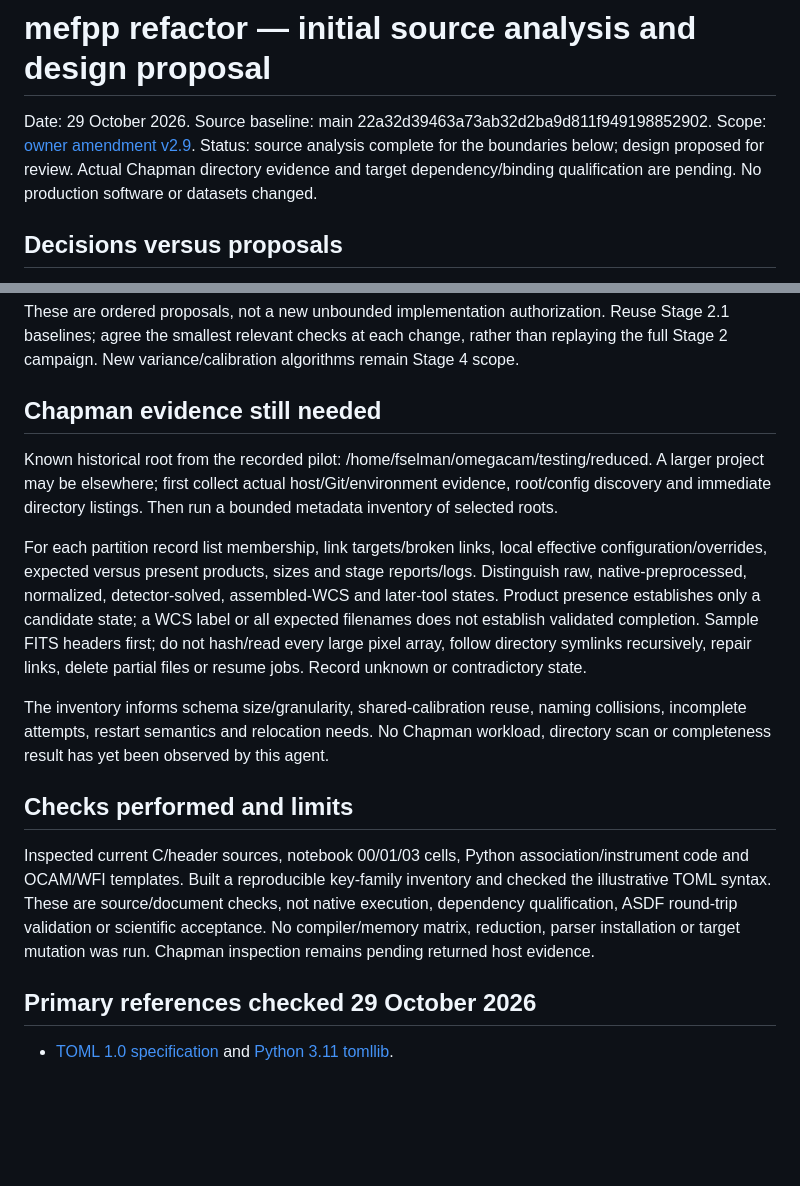
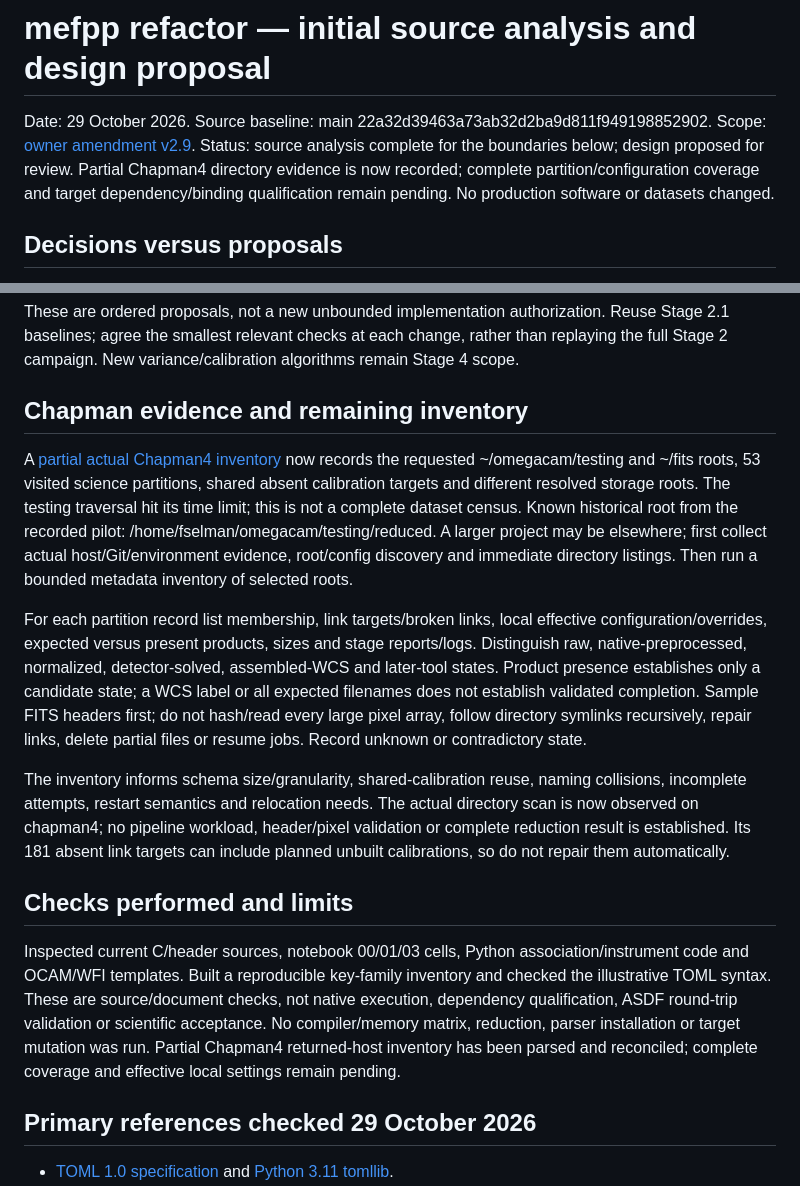
Before and after one commit to fselman/wenu-imaging, a Markdown page: docs/developer/mefpp-refactor-analysis-2026-10-29.md, 2 parts joined by grey strips. Drawn GitHub-style; blank space fills up the shorter version.

Commit message:
docs: incorporate partial Chapman4 reduction inventory into refactor design

```diff
--- a/docs/developer/mefpp-refactor-analysis-2026-10-29.md
+++ b/docs/developer/mefpp-refactor-analysis-2026-10-29.md
@@ -2,7 +2,7 @@
 
 Date: 29 October 2026. Source baseline: main 22a32d39463a73ab32d2ba9d811f949198852902.
 Scope: [owner amendment v2.9](native-roadmap-amendment-v2.9-2026-10-29.md).
-Status: source analysis complete for the boundaries below; design proposed for review. Actual Chapman directory evidence and target dependency/binding qualification are pending. No production software or datasets changed.
+Status: source analysis complete for the boundaries below; design proposed for review. Partial Chapman4 directory evidence is now recorded; complete partition/configuration coverage and target dependency/binding qualification remain pending. No production software or datasets changed.
 
 ## Decisions versus proposals
 
@@ -166,17 +166,17 @@ Binding selection waits for the C contract. Test repeated calls in one interpret
 
 These are ordered proposals, not a new unbounded implementation authorization. Reuse Stage 2.1 baselines; agree the smallest relevant checks at each change, rather than replaying the full Stage 2 campaign. New variance/calibration algorithms remain Stage 4 scope.
 
-## Chapman evidence still needed
+## Chapman evidence and remaining inventory
 
-Known historical root from the recorded pilot: /home/fselman/omegacam/testing/reduced. A larger project may be elsewhere; first collect actual host/Git/environment evidence, root/config discovery and immediate directory listings. Then run a bounded metadata inventory of selected roots.
+A [partial actual Chapman4 inventory](mefpp-refactor-chapman4-inventory-2026-10-29.md) now records the requested ~/omegacam/testing and ~/fits roots, 53 visited science partitions, shared absent calibration targets and different resolved storage roots. The testing traversal hit its time limit; this is not a complete dataset census. Known historical root from the recorded pilot: /home/fselman/omegacam/testing/reduced. A larger project may be elsewhere; first collect actual host/Git/environment evidence, root/config discovery and immediate directory listings. Then run a bounded metadata inventory of selected roots.
 
 For each partition record list membership, link targets/broken links, local effective configuration/overrides, expected versus present products, sizes and stage reports/logs. Distinguish raw, native-preprocessed, normalized, detector-solved, assembled-WCS and later-tool states. Product presence establishes only a candidate state; a WCS label or all expected filenames does not establish validated completion. Sample FITS headers first; do not hash/read every large pixel array, follow directory symlinks recursively, repair links, delete partial files or resume jobs. Record unknown or contradictory state.
 
-The inventory informs schema size/granularity, shared-calibration reuse, naming collisions, incomplete attempts, restart semantics and relocation needs. No Chapman workload, directory scan or completeness result has yet been observed by this agent.
+The inventory informs schema size/granularity, shared-calibration reuse, naming collisions, incomplete attempts, restart semantics and relocation needs. The actual directory scan is now observed on chapman4; no pipeline workload, header/pixel validation or complete reduction result is established. Its 181 absent link targets can include planned unbuilt calibrations, so do not repair them automatically.
 
 ## Checks performed and limits
 
-Inspected current C/header sources, notebook 00/01/03 cells, Python association/instrument code and OCAM/WFI templates. Built a reproducible key-family inventory and checked the illustrative TOML syntax. These are source/document checks, not native execution, dependency qualification, ASDF round-trip validation or scientific acceptance. No compiler/memory matrix, reduction, parser installation or target mutation was run. Chapman inspection remains pending returned host evidence.
+Inspected current C/header sources, notebook 00/01/03 cells, Python association/instrument code and OCAM/WFI templates. Built a reproducible key-family inventory and checked the illustrative TOML syntax. These are source/document checks, not native execution, dependency qualification, ASDF round-trip validation or scientific acceptance. No compiler/memory matrix, reduction, parser installation or target mutation was run. Partial Chapman4 returned-host inventory has been parsed and reconciled; complete coverage and effective local settings remain pending.
 
 ## Primary references checked 29 October 2026
 
```
Also changed, not shown: docs/developer/mefpp-refactor-chapman4-inventory-2026-10-29.md (added, +72 -0 lines).
